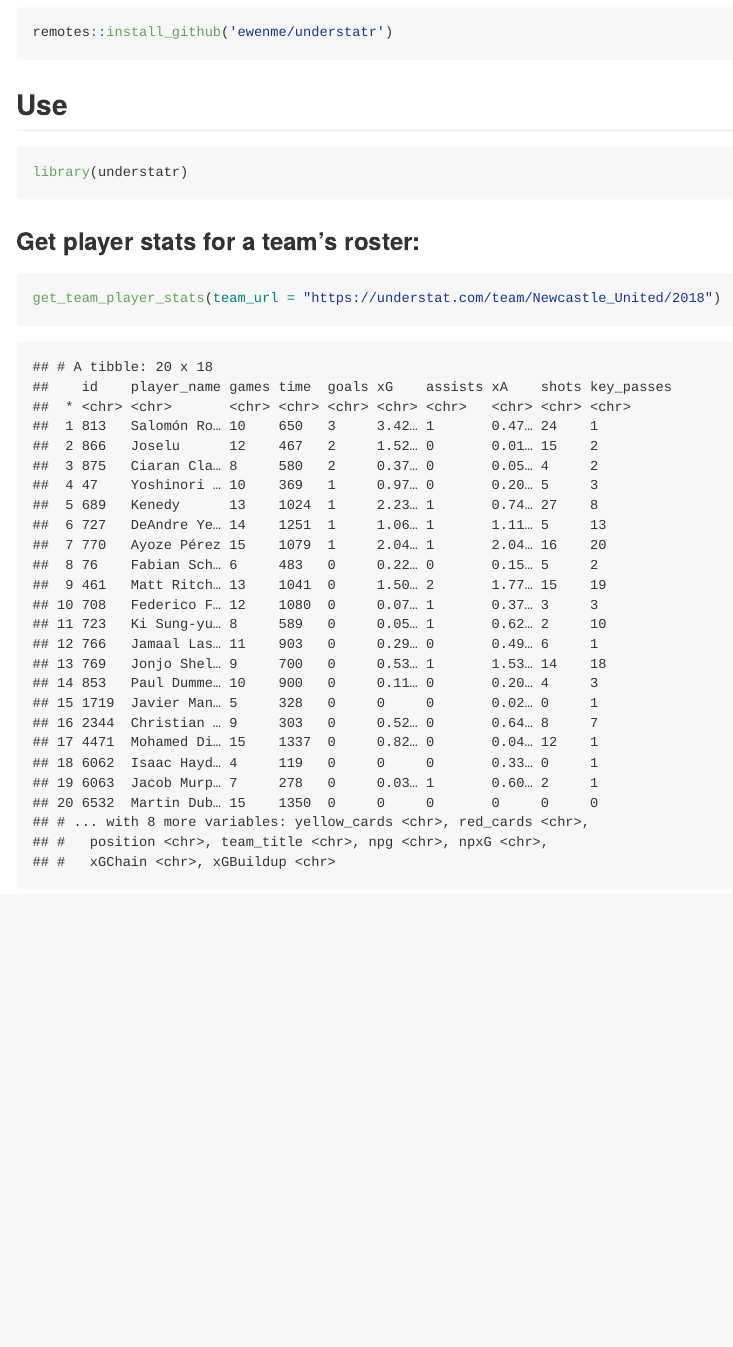
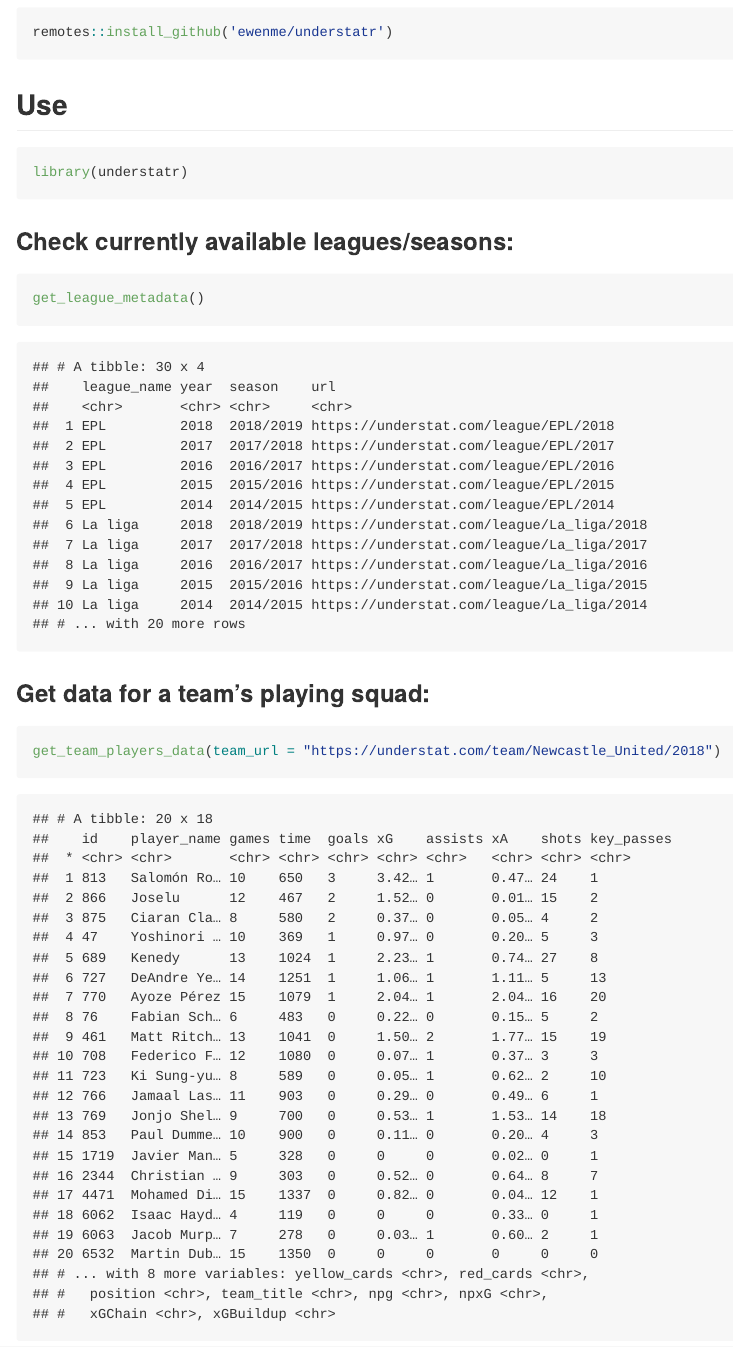
Before and after one commit to ewenme/understatr, an R Markdown document (README.Rmd): the page in a window 1100 px wide, from 260 px down. The pictures show the output file README.md that the author committed with the source, drawn offline in the style of GitHub; badge pictures from the web are left out.

Commit message:
update readme egs

````diff
--- a/README.Rmd
+++ b/README.Rmd
@@ -17,20 +17,26 @@ An R package to help with retrieving tidy [understat](https://understat.com/) da
 
 `understatr` is not likely to be submitted to CRAN. Get it from GitHub:
 
-```{r install_dev, eval=FALSE}
+```{r, eval=FALSE}
 remotes::install_github('ewenme/understatr')
 ```
 
 ## Use
 
-```{r load}
+```{r}
 library(understatr)
 ```
 
-### Get player stats for a team's roster:
+### Check currently available leagues/seasons:
 
-```{r example}
-get_team_player_stats(team_url = "https://understat.com/team/Newcastle_United/2018")
+```{r}
+get_league_metadata()
+```
+
+### Get data for a team's playing squad:
+
+```{r}
+get_team_players_data(team_url = "https://understat.com/team/Newcastle_United/2018")
 ```
 
 ## Disclaimer
````
Also changed, not shown: R/leagues.R (+5 -5 lines), R/teams.R (+2 -2 lines), README.md, 7 other files.
